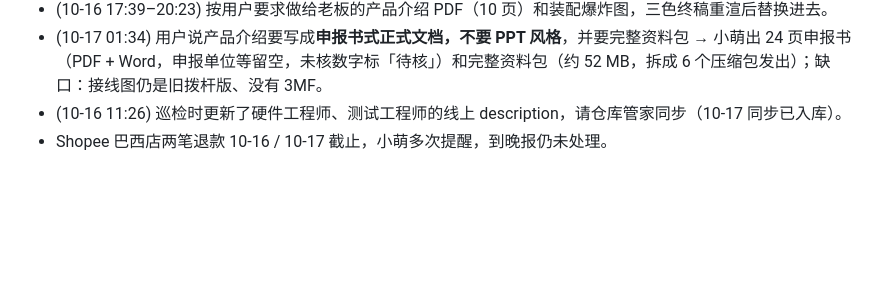
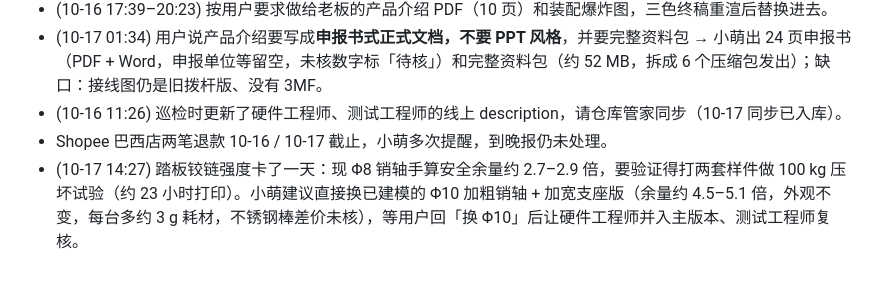
Before and after one commit to ZMGID/grokbot-home, a Markdown page: bots/grok-bot/CONTEXT.md, the part around the change. GitHub-like rendering; blank space fills up the shorter version.

```diff
--- a/bots/grok-bot/CONTEXT.md
+++ b/bots/grok-bot/CONTEXT.md
@@ -114,3 +114,4 @@
 - (10-17 01:34) 用户说产品介绍要写成**申报书式正式文档，不要 PPT 风格**，并要完整资料包 → 小萌出 24 页申报书（PDF + Word，申报单位等留空，未核数字标「待核」）和完整资料包（约 52 MB，拆成 6 个压缩包发出）；缺口：接线图仍是旧拨杆版、没有 3MF。
 - (10-16 11:26) 巡检时更新了硬件工程师、测试工程师的线上 description，请仓库管家同步（10-17 同步已入库）。
 - Shopee 巴西店两笔退款 10-16 / 10-17 截止，小萌多次提醒，到晚报仍未处理。
+- (10-17 14:27) 踏板铰链强度卡了一天：现 Φ8 销轴手算安全余量约 2.7–2.9 倍，要验证得打两套样件做 100 kg 压坏试验（约 23 小时打印）。小萌建议直接换已建模的 Φ10 加粗销轴 + 加宽支座版（余量约 4.5–5.1 倍，外观不变，每台多约 3 g 耗材，不锈钢棒差价未核），等用户回「换 Φ10」后让硬件工程师并入主版本、测试工程师复核。
```
Also changed, not shown: bots/仓库管家/CONTEXT.md (+1 -0 lines).
